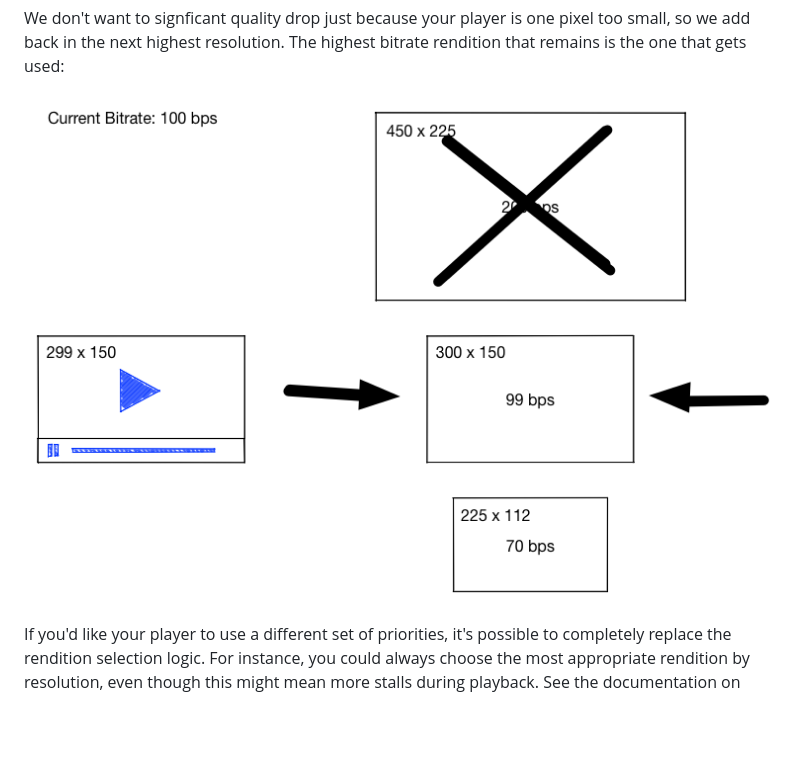
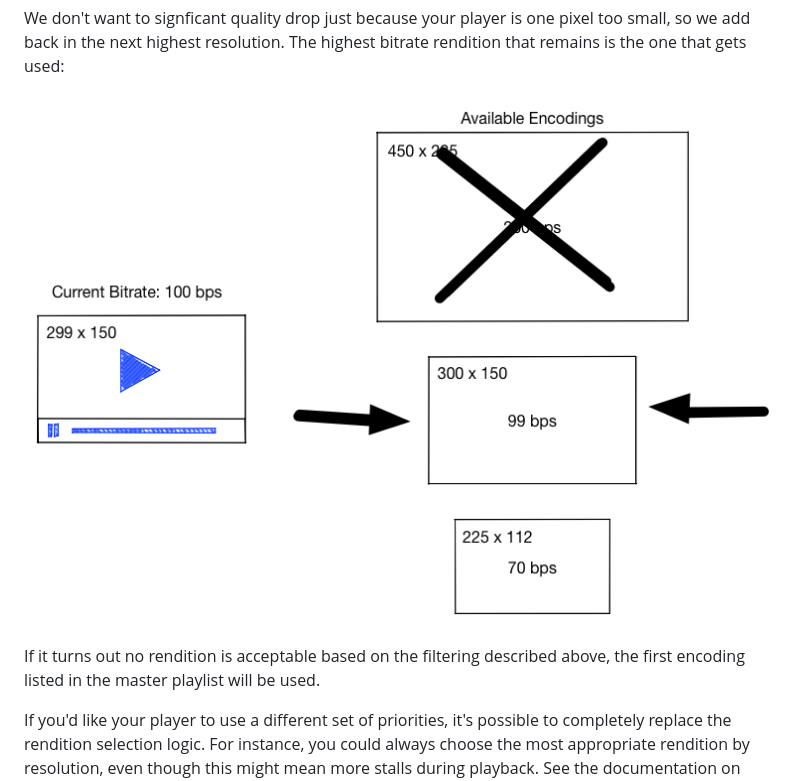
Before and after one commit to videojs/videojs-contrib-hls, a Markdown page: docs/bitrate-switching.md, the part around the change. GitHub-like rendering; pictures changed too: docs/bitrate-switching-4.png; blank space fills up the shorter version.

Commit message:
Code review comments Clarify what happens when all else fails in rendition selection. Label "renditions" in the diagrams.

```diff
--- a/docs/bitrate-switching.md
+++ b/docs/bitrate-switching.md
@@ -33,6 +33,10 @@ gets used:
 
 ![Final selection](bitrate-switching-4.png)
 
+If it turns out no rendition is acceptable based on the filtering
+described above, the first encoding listed in the master playlist will
+be used.
+
 If you'd like your player to use a different set of priorities, it's
 possible to completely replace the rendition selection logic. For
 instance, you could always choose the most appropriate rendition by
```
Also changed, not shown: docs/bitrate-switching-1.png, docs/bitrate-switching-2.png, docs/bitrate-switching-3.png, 4 other files.
